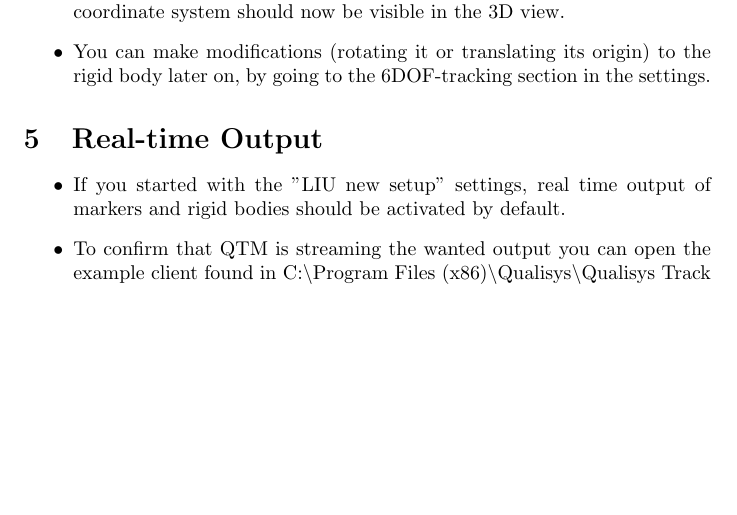
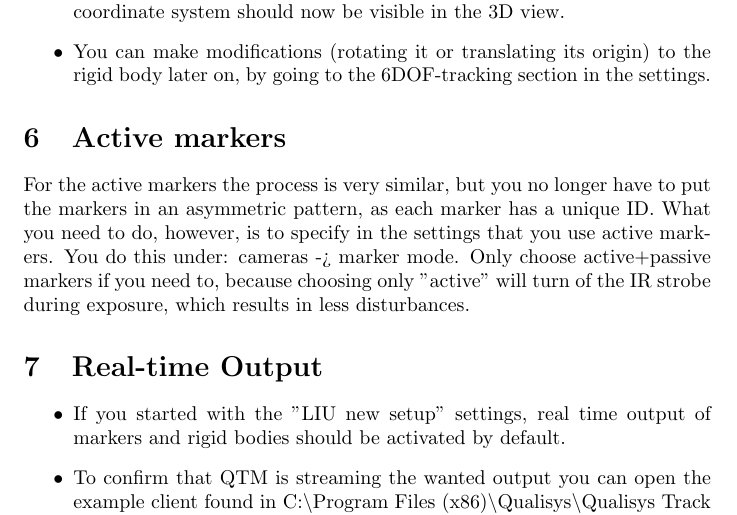
Before and after one commit to SkogsTomte/Qualisys, a LaTeX document (main.tex): part of page 3 of 4, cut so that both start at the same text, the shorter picture padded with empty space. Compiled offline with pdfLaTeX.

Commit message:
Added info about active markers

```diff
--- a/main.tex
+++ b/main.tex
@@ -49,6 +50,8 @@ To get the system up and running, follow these steps:
     \item To define the body in QTM, first make sure all of its markers are visible in the 3D-view. Then hold shift and drag a box around its markers, right click on them and choose "Define rigid body (6DOF) $\rightarrow$ Current Frame". Choose a name for it, and boom, you're done. The object's local coordinate system should now be visible in the 3D view.
     \item You can make modifications (rotating it or translating its origin) to the rigid body later on, by going to the 6DOF-tracking section in the settings.
 \end{itemize}
+\section{Active markers}
+    For the active markers the process is very similar, but you no longer have to put the markers in an asymmetric pattern, as each marker has a unique ID. What you need to do, however, is to specify in the settings that you use active markers. You do this under: cameras -> marker mode. Only choose active+passive markers if you need to, because choosing only "active" will turn of the IR strobe during exposure, which results in less disturbances.
 
 \section{Real-time Output}
 \begin{itemize}
```
Also changed, not shown: main.tex (1 more changed lines).
